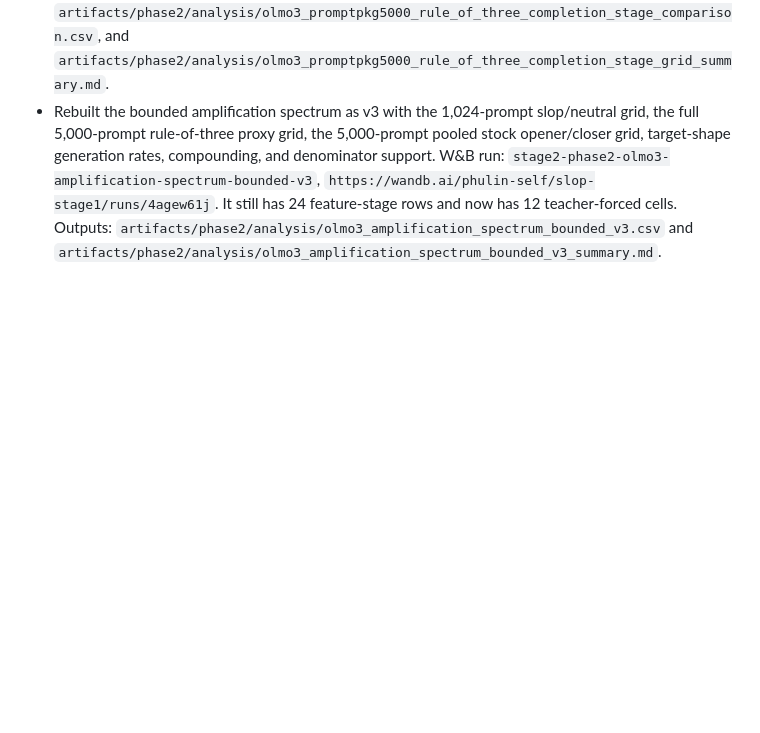
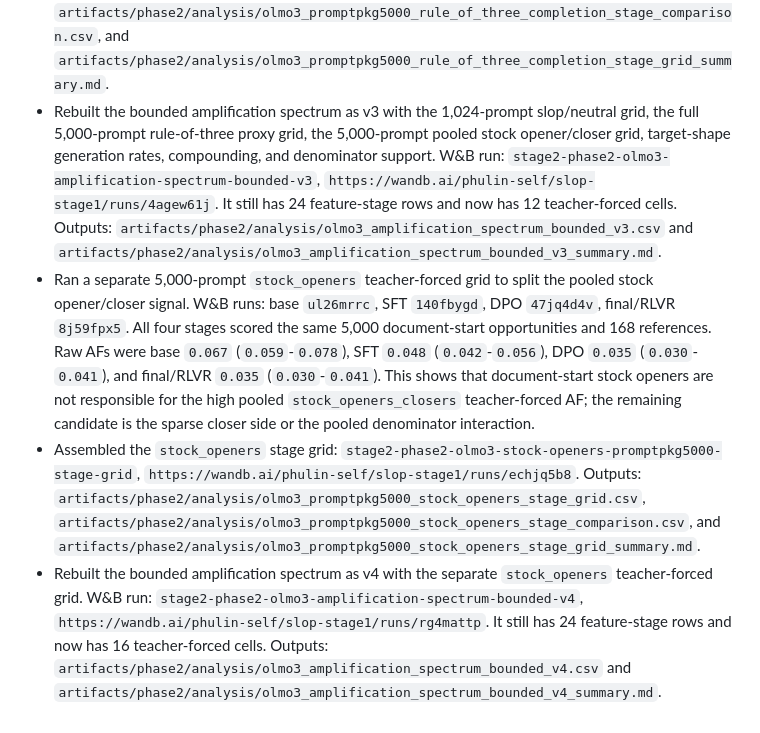
Before and after one commit to phulin/slop, a Markdown page: docs/experiments/coordination_log.md, the part around the change. Rendered like a GitHub page; blank space fills up the shorter version.

Commit message:
Record stock opener split grid

```diff
--- a/docs/experiments/coordination_log.md
+++ b/docs/experiments/coordination_log.md
@@ -1103,3 +1103,26 @@
   feature-stage rows and now has 12 teacher-forced cells. Outputs:
   `artifacts/phase2/analysis/olmo3_amplification_spectrum_bounded_v3.csv` and
   `artifacts/phase2/analysis/olmo3_amplification_spectrum_bounded_v3_summary.md`.
+- Ran a separate 5,000-prompt `stock_openers` teacher-forced grid to split the
+  pooled stock opener/closer signal. W&B runs: base `ul26mrrc`, SFT
+  `140fbygd`, DPO `47jq4d4v`, final/RLVR `8j59fpx5`. All four stages scored
+  the same 5,000 document-start opportunities and 168 references. Raw AFs were
+  base `0.067` (`0.059`-`0.078`), SFT `0.048` (`0.042`-`0.056`), DPO `0.035`
+  (`0.030`-`0.041`), and final/RLVR `0.035` (`0.030`-`0.041`). This shows that
+  document-start stock openers are not responsible for the high pooled
+  `stock_openers_closers` teacher-forced AF; the remaining candidate is the
+  sparse closer side or the pooled denominator interaction.
+- Assembled the `stock_openers` stage grid:
+  `stage2-phase2-olmo3-stock-openers-promptpkg5000-stage-grid`,
+  `https://wandb.ai/phulin-self/slop-stage1/runs/echjq5b8`. Outputs:
+  `artifacts/phase2/analysis/olmo3_promptpkg5000_stock_openers_stage_grid.csv`,
+  `artifacts/phase2/analysis/olmo3_promptpkg5000_stock_openers_stage_comparison.csv`,
+  and
+  `artifacts/phase2/analysis/olmo3_promptpkg5000_stock_openers_stage_grid_summary.md`.
+- Rebuilt the bounded amplification spectrum as v4 with the separate
+  `stock_openers` teacher-forced grid. W&B run:
+  `stage2-phase2-olmo3-amplification-spectrum-bounded-v4`,
+  `https://wandb.ai/phulin-self/slop-stage1/runs/rg4mattp`. It still has 24
+  feature-stage rows and now has 16 teacher-forced cells. Outputs:
+  `artifacts/phase2/analysis/olmo3_amplification_spectrum_bounded_v4.csv` and
+  `artifacts/phase2/analysis/olmo3_amplification_spectrum_bounded_v4_summary.md`.
```
Also changed, not shown: docs/experiments/phase2_handoff_conclusions.md (+34 -9 lines).
